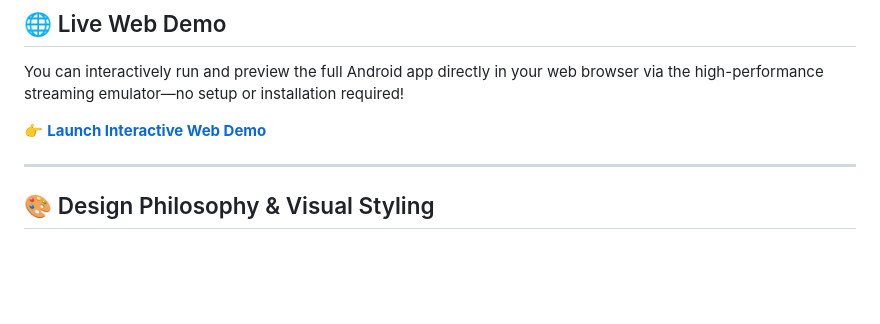
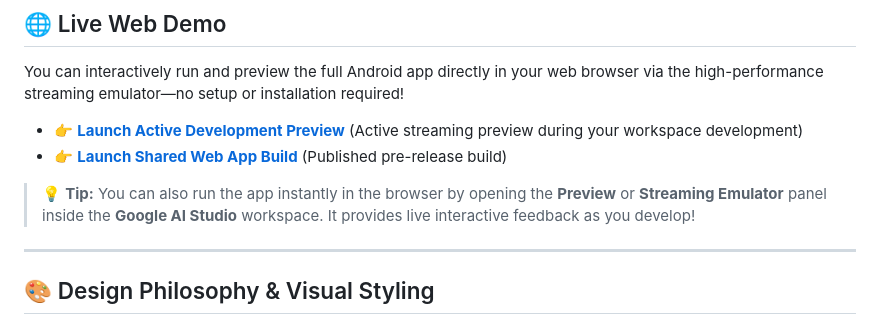
Before and after one commit to DamodarSuthar/BhatiaInterior, a Markdown page: README.md, the part around the change. Rendered like a GitHub page; blank space fills up the shorter version.

Commit message:
docs: update demo links and workspace tips in README

```diff
--- a/README.md
+++ b/README.md
@@ -10,7 +10,10 @@ Built entirely using **Kotlin**, **Jetpack Compose (Material 3)**, and modern An
 
 You can interactively run and preview the full Android app directly in your web browser via the high-performance streaming emulator—no setup or installation required!
 
-👉 **[Launch Interactive Web Demo](https://ais-pre-c5h5oe24ld2an7gtpenjme-1059087218413.asia-southeast1.run.app)**
+*   👉 **[Launch Active Development Preview](https://ais-dev-c5h5oe24ld2an7gtpenjme-1059087218413.asia-southeast1.run.app)** (Active streaming preview during your workspace development)
+*   👉 **[Launch Shared Web App Build](https://ais-pre-c5h5oe24ld2an7gtpenjme-1059087218413.asia-southeast1.run.app)** (Published pre-release build)
+
+> 💡 **Tip:** You can also run the app instantly in the browser by opening the **Preview** or **Streaming Emulator** panel inside the **Google AI Studio** workspace. It provides live interactive feedback as you develop!
 
 ---
 
```
